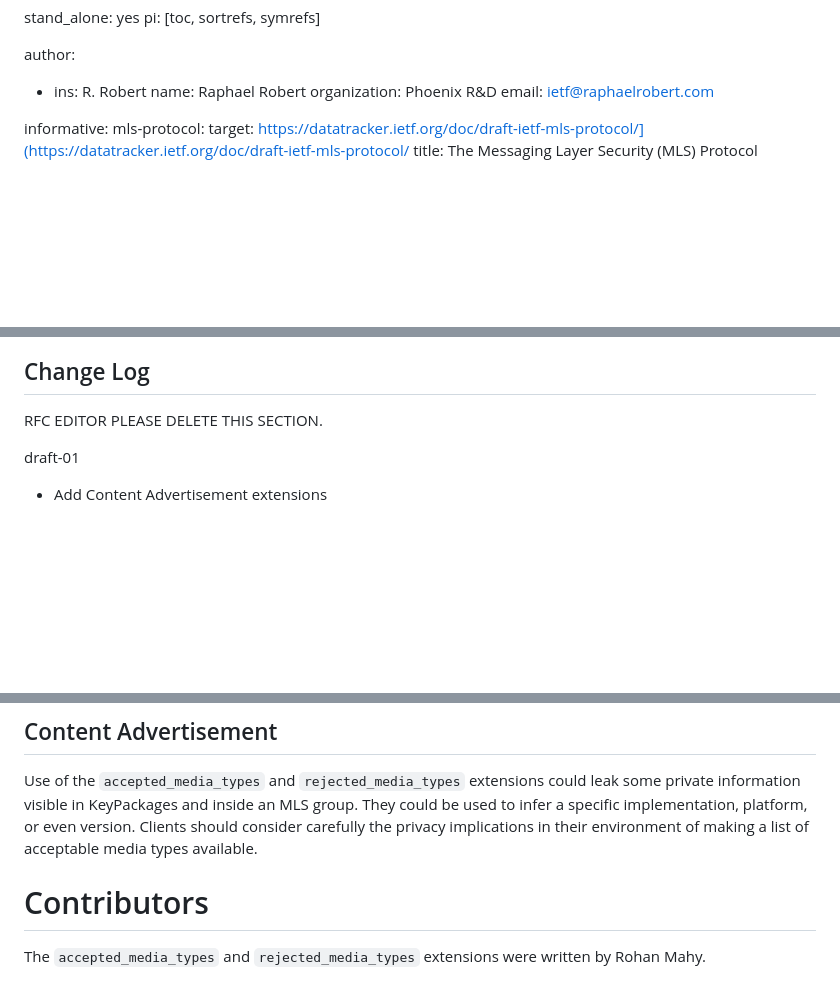
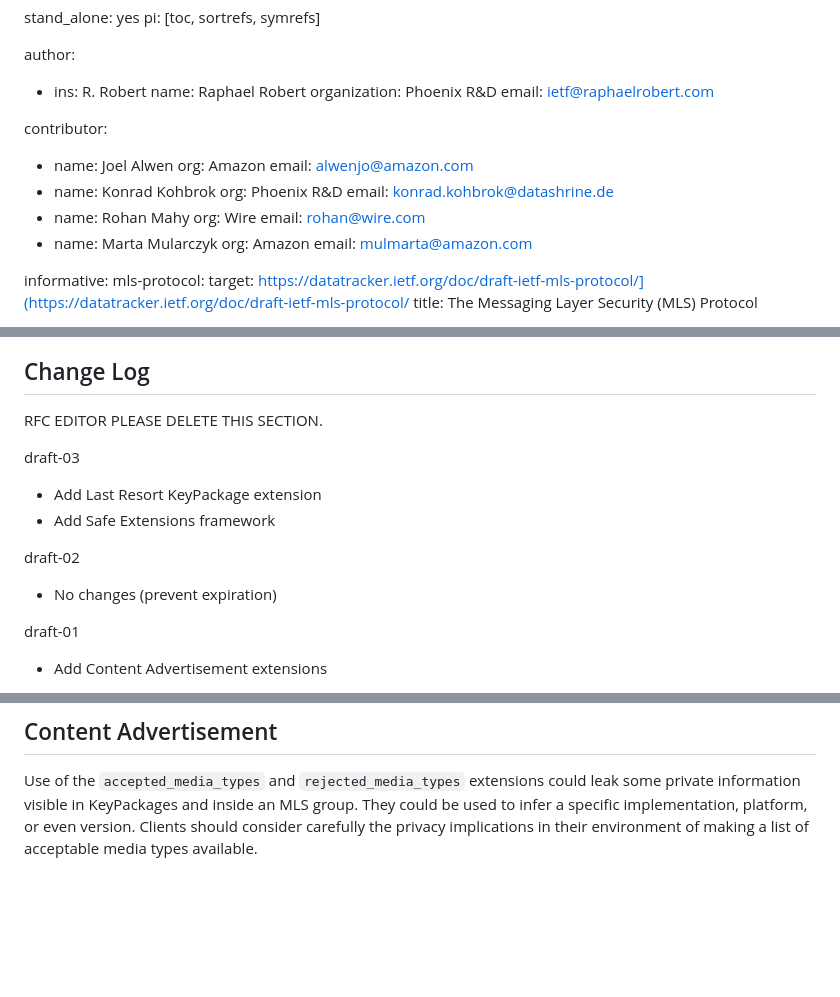
Before and after one commit to mlswg/mls-extensions, a Markdown page: draft-ietf-mls-extensions.md, 3 parts joined by grey strips. Drawn GitHub-style; blank space fills up the shorter version.

Commit message:
Add contributors and update changelog (#21)
Co-authored-by: raphaelrobert <ietf@raphaelrobert.com>

```diff
--- a/draft-ietf-mls-extensions.md
+++ b/draft-ietf-mls-extensions.md
@@ -16,6 +16,20 @@ author:
     name: Raphael Robert
     organization: Phoenix R&D
     email: ietf@raphaelrobert.com
+
+contributor:
+ - name: Joel Alwen
+   org:  Amazon
+   email:  alwenjo@amazon.com
+ - name: Konrad Kohbrok
+   org:  Phoenix R&D
+   email:  konrad.kohbrok@datashrine.de
+ - name: Rohan Mahy
+   org:  Wire
+   email:  rohan@wire.com
+ - name: Marta Mularczyk
+   org:  Amazon
+   email:  mulmarta@amazon.com
 
 informative:
   mls-protocol:
@@ -47,6 +61,15 @@ extend the MLS protocol.
 ## Change Log
 
 RFC EDITOR PLEASE DELETE THIS SECTION.
+
+draft-03
+
+- Add Last Resort KeyPackage extension
+- Add Safe Extensions framework
+
+draft-02
+
+- No changes (prevent expiration)
 
 draft-01
 
@@ -1051,8 +1074,3 @@ could leak some private information visible in KeyPackages and inside an MLS gro
 They could be used to infer a specific implementation, platform, or even version.
 Clients should consider carefully the privacy implications in their environment of
 making a list of acceptable media types available.
-
-# Contributors
-
-The `accepted_media_types` and `rejected_media_types` extensions were written
-by Rohan Mahy.
```
